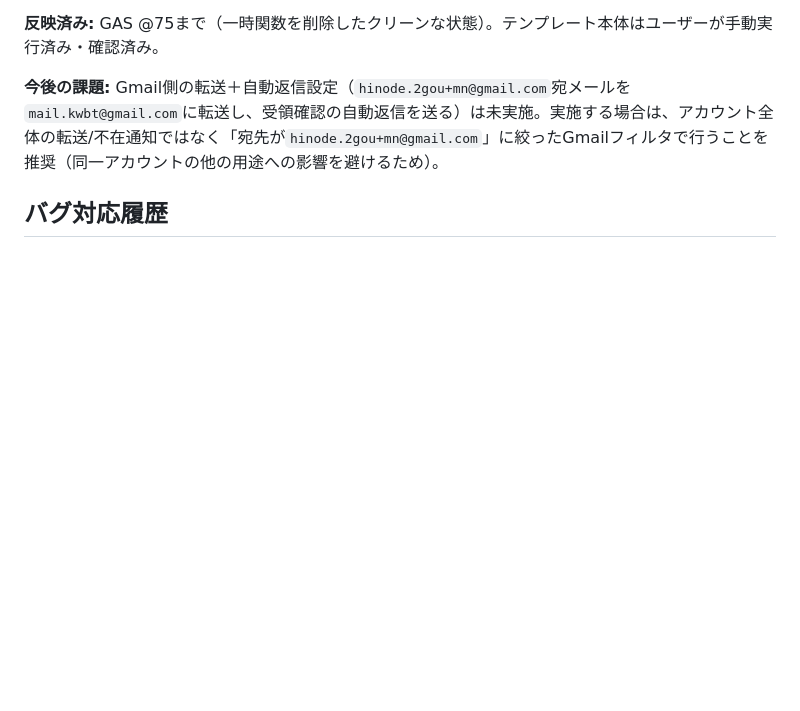
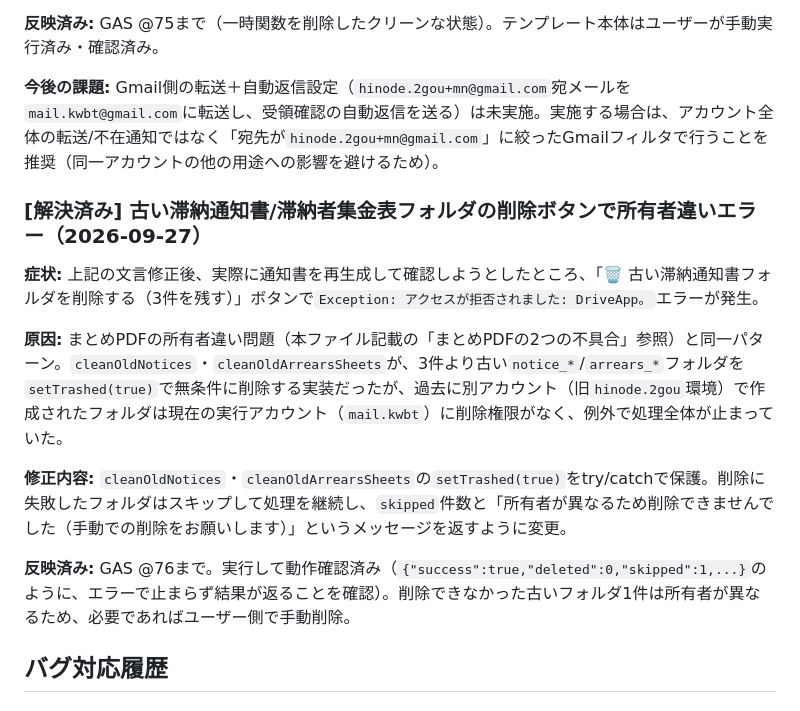
Before and after one commit to hinode2gou/jichikai-app, a Markdown page: CLAUDE.md, the part around the change. Rendered like a GitHub page; blank space fills up the shorter version.

Commit message:
CLAUDE.md: 古いフォルダ削除ボタンの所有者違いエラー修正を記録
Co-Authored-By: Claude Sonnet 5 <noreply@anthropic.com>

```diff
--- a/CLAUDE.md
+++ b/CLAUDE.md
@@ -153,6 +153,16 @@ GAS @61まで反映済み。25件を再生成し「滞納者集金表.pdf」も
 
 **今後の課題:** Gmail側の転送＋自動返信設定（`hinode.2gou+mn@gmail.com`宛メールを`mail.kwbt@gmail.com`に転送し、受領確認の自動返信を送る）は未実施。実施する場合は、アカウント全体の転送/不在通知ではなく「宛先が`hinode.2gou+mn@gmail.com`」に絞ったGmailフィルタで行うことを推奨（同一アカウントの他の用途への影響を避けるため）。
 
+### [解決済み] 古い滞納通知書/滞納者集金表フォルダの削除ボタンで所有者違いエラー（2026-09-27）
+
+**症状:** 上記の文言修正後、実際に通知書を再生成して確認しようとしたところ、「🗑️ 古い滞納通知書フォルダを削除する（3件を残す）」ボタンで`Exception: アクセスが拒否されました: DriveApp。`エラーが発生。
+
+**原因:** まとめPDFの所有者違い問題（本ファイル記載の「まとめPDFの2つの不具合」参照）と同一パターン。`cleanOldNotices`・`cleanOldArrearsSheets`が、3件より古い`notice_*`/`arrears_*`フォルダを`setTrashed(true)`で無条件に削除する実装だったが、過去に別アカウント（旧`hinode.2gou`環境）で作成されたフォルダは現在の実行アカウント（`mail.kwbt`）に削除権限がなく、例外で処理全体が止まっていた。
+
+**修正内容:** `cleanOldNotices`・`cleanOldArrearsSheets`の`setTrashed(true)`をtry/catchで保護。削除に失敗したフォルダはスキップして処理を継続し、`skipped`件数と「所有者が異なるため削除できませんでした（手動での削除をお願いします）」というメッセージを返すように変更。
+
+**反映済み:** GAS @76まで。実行して動作確認済み（`{"success":true,"deleted":0,"skipped":1,...}`のように、エラーで止まらず結果が返ることを確認）。削除できなかった古いフォルダ1件は所有者が異なるため、必要であればユーザー側で手動削除。
+
 ## バグ対応履歴
 
 ### [解決済み] 滞納分/当期分/来期分の判定・集計方式の全面修正（2026-09-26、ClaudeCode移行後）
```
